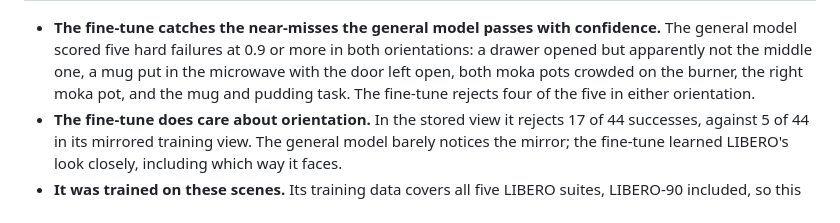
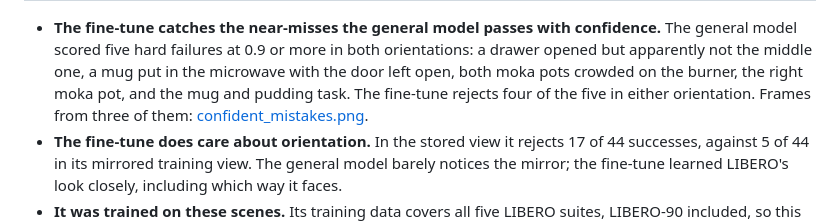
Before and after one commit to EthanMBoos/self-improving-policies, a Markdown page: results/orientation_check/README.md, the part around the change. GitHub-like rendering.

```diff
--- a/results/orientation_check/README.md
+++ b/results/orientation_check/README.md
@@ -53,7 +53,8 @@ subset, threshold 0.5:
 - **The fine-tune catches the near-misses the general model passes with confidence.** The general model scored five
   hard failures at 0.9 or more in both orientations: a drawer opened but apparently not the middle one, a mug put in
   the microwave with the door left open, both moka pots crowded on the burner, the right moka pot, and the mug and
-  pudding task. The fine-tune rejects four of the five in either orientation.
+  pudding task. The fine-tune rejects four of the five in either orientation. Frames from three of them:
+  [confident_mistakes.png](confident_mistakes.png).
 - **The fine-tune does care about orientation.** In the stored view it rejects 17 of 44 successes, against 5 of 44
   in its mirrored training view. The general model barely notices the mirror; the fine-tune learned LIBERO's look
   closely, including which way it faces.
```
Also changed, not shown: results/orientation_check/confident_mistakes.png (added), 1 other file.
